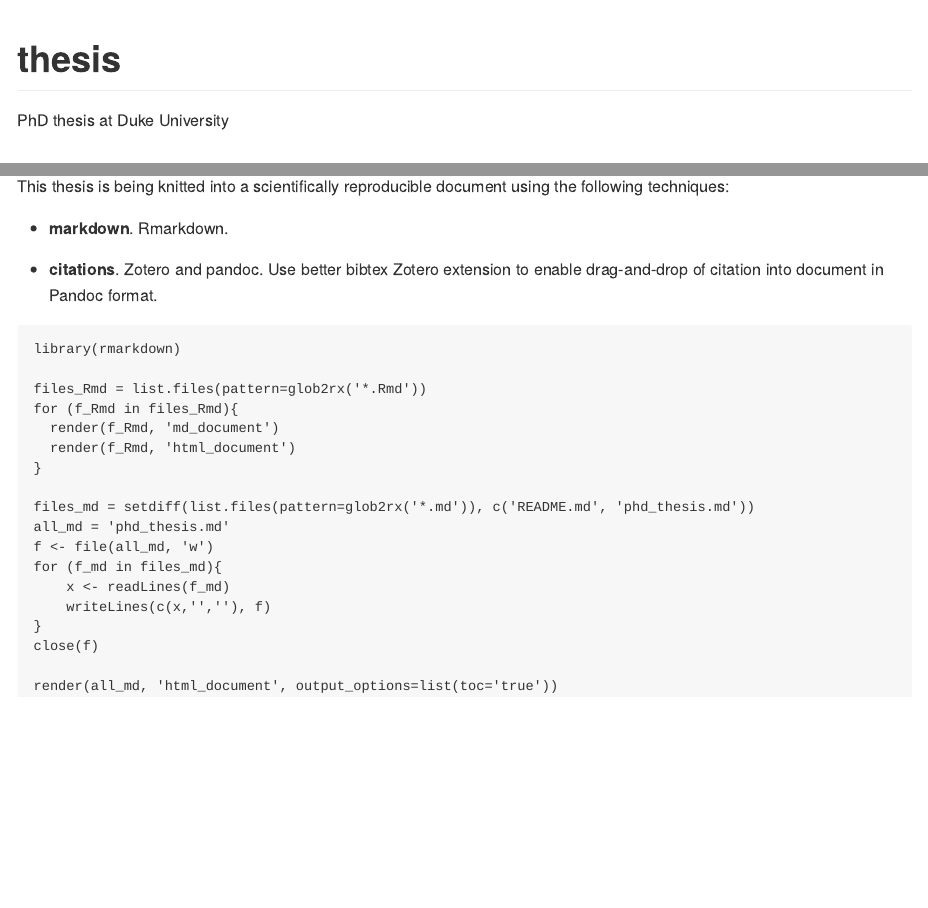
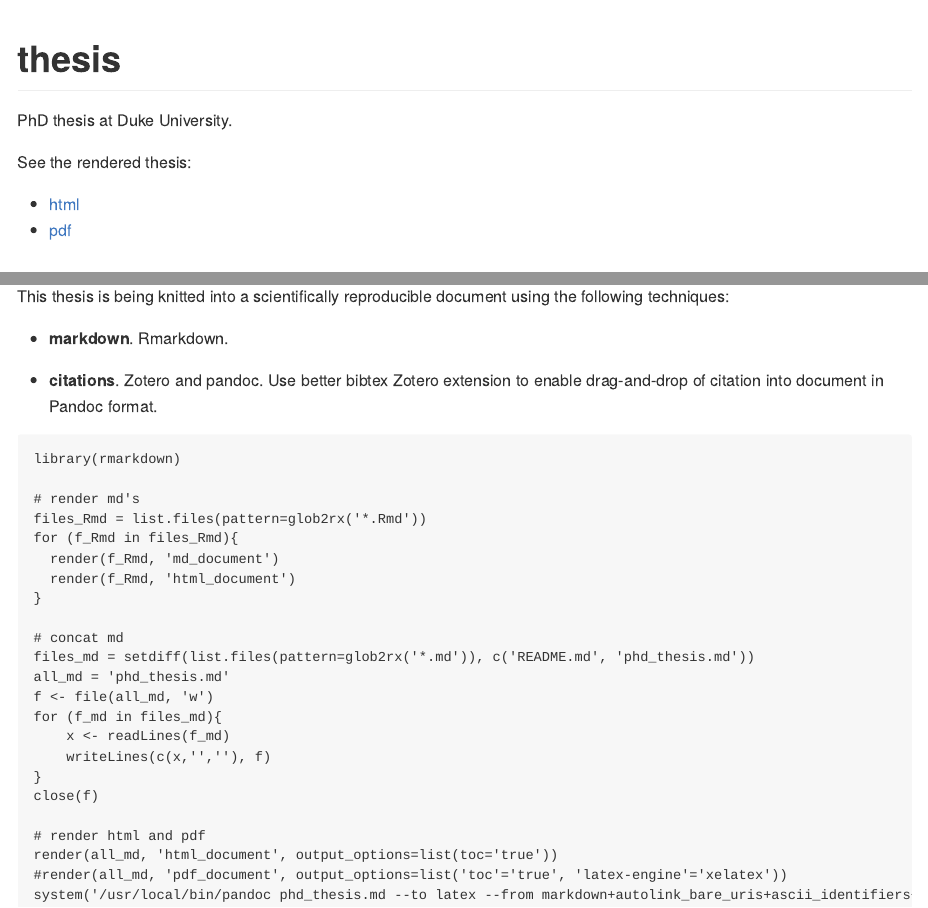
Before and after one commit to bbest/dissertation, an R Markdown document (README.Rmd): the page in a window 1100 px wide, from its top, and a second part further down, joined at a grey line. The pictures show the output file README.md that the author committed with the source, drawn offline in the style of GitHub.

Commit message:
added pdf and link to viewable html in README

````diff
--- a/README.Rmd
+++ b/README.Rmd
@@ -1,7 +1,12 @@
 thesis
 ======
 
-PhD thesis at Duke University
+PhD thesis at Duke University.
+
+See the rendered thesis:
+
+- [html](http://htmlpreview.github.io/?https://raw.github.com/bbest/phd_thesis/phd_thesis.html)
+- [pdf](https://raw.githubusercontent.com/bbest/phd_thesis/master/phd_thesis.phd)
 
 ## Knitting the document
 
@@ -14,12 +19,14 @@ This thesis is being knitted into a scientifically reproducible document using t
 ```{r run, eval=FALSE}
 library(rmarkdown)
 
+# render md's
 files_Rmd = list.files(pattern=glob2rx('*.Rmd'))
 for (f_Rmd in files_Rmd){
   render(f_Rmd, 'md_document')
   render(f_Rmd, 'html_document')
 }
 
+# concat md
 files_md = setdiff(list.files(pattern=glob2rx('*.md')), c('README.md', 'phd_thesis.md'))
 all_md = 'phd_thesis.md'
 f <- file(all_md, 'w')
@@ -29,5 +36,8 @@ for (f_md in files_md){
 }
 close(f)
 
+# render html and pdf
 render(all_md, 'html_document', output_options=list(toc='true'))
+#render(all_md, 'pdf_document', output_options=list('toc'='true', 'latex-engine'='xelatex'))
+system('/usr/local/bin/pandoc phd_thesis.md --to latex --from markdown+autolink_bare_uris+ascii_identifiers+tex_math_single_backslash-implicit_figures --output phd_thesis.pdf --table-of-contents --toc-depth 2 --template /Library/Frameworks/R.framework/Versions/3.1/Resources/library/rmarkdown/rmd/latex/default.tex --highlight-style tango --latex-engine xelatex --variable geometry:margin=1in')
 ```
````
Also changed, not shown: README.md, phd_thesis.pdf (added).
